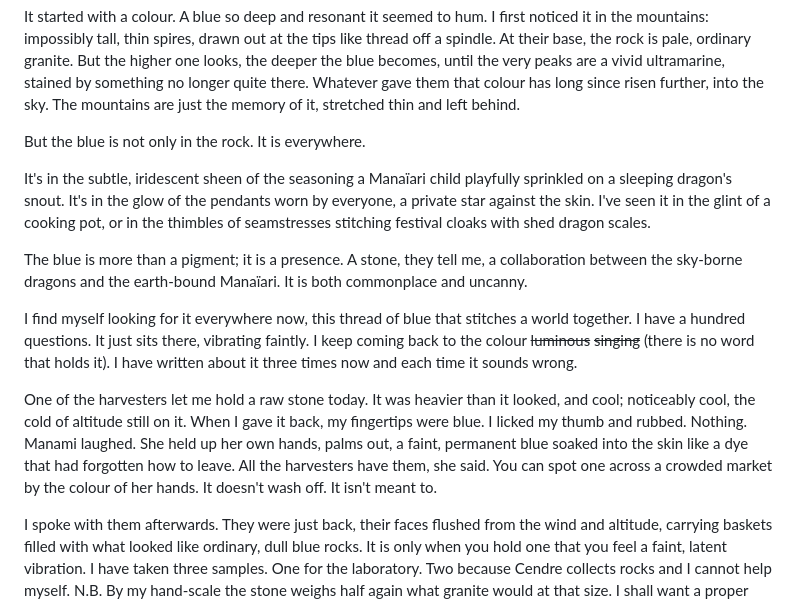
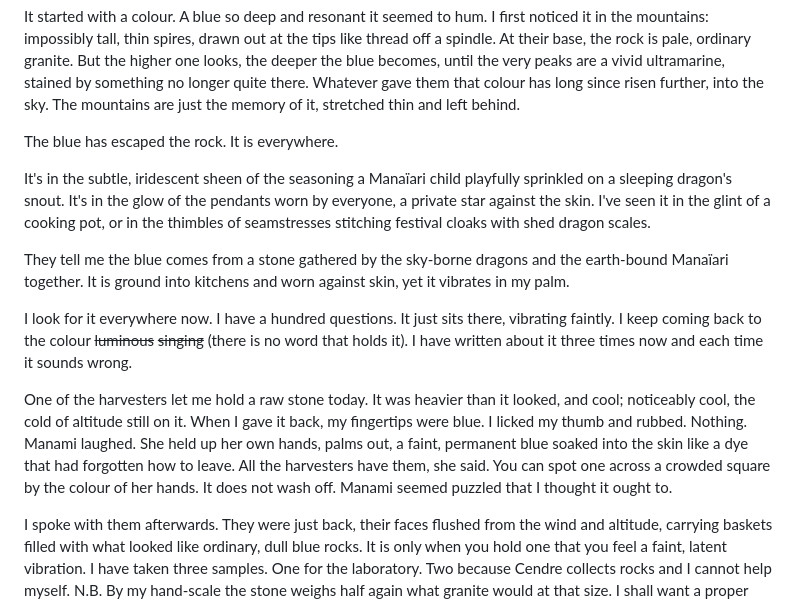
Before and after one commit to ralovely/blule-dragons-tales, a Markdown page: 2-entries/09-the-blue-stones-kiss-T1.md, the part around the change. GitHub-like rendering.

Commit message:
Pass 1: ground blue-stone rhetoric

```diff
--- a/2-entries/09-the-blue-stones-kiss-T1.md
+++ b/2-entries/09-the-blue-stones-kiss-T1.md
@@ -2,15 +2,15 @@
 
 It started with a colour. A blue so deep and resonant it seemed to hum. I first noticed it in the mountains: impossibly tall, thin spires, drawn out at the tips like thread off a spindle. At their base, the rock is pale, ordinary granite. But the higher one looks, the deeper the blue becomes, until the very peaks are a vivid ultramarine, stained by something no longer quite there. Whatever gave them that colour has long since risen further, into the sky. The mountains are just the memory of it, stretched thin and left behind.
 
-But the blue is not only in the rock. It is everywhere.
+The blue has escaped the rock. It is everywhere.
 
 It's in the subtle, iridescent sheen of the seasoning a Manaïari child playfully sprinkled on a sleeping dragon's snout. It's in the glow of the pendants worn by everyone, a private star against the skin. I've seen it in the glint of a cooking pot, or in the thimbles of seamstresses stitching festival cloaks with shed dragon scales.
 
-The blue is more than a pigment; it is a presence. A stone, they tell me, a collaboration between the sky-borne dragons and the earth-bound Manaïari. It is both commonplace and uncanny.
+They tell me the blue comes from a stone gathered by the sky-borne dragons and the earth-bound Manaïari together. It is ground into kitchens and worn against skin, yet it vibrates in my palm.
 
-I find myself looking for it everywhere now, this thread of blue that stitches a world together. I have a hundred questions. It just sits there, vibrating faintly. I keep coming back to the colour ~~luminous~~ ~~singing~~ (there is no word that holds it). I have written about it three times now and each time it sounds wrong.
+I look for it everywhere now. I have a hundred questions. It just sits there, vibrating faintly. I keep coming back to the colour ~~luminous~~ ~~singing~~ (there is no word that holds it). I have written about it three times now and each time it sounds wrong.
 
-One of the harvesters let me hold a raw stone today. It was heavier than it looked, and cool; noticeably cool, the cold of altitude still on it. When I gave it back, my fingertips were blue. I licked my thumb and rubbed. Nothing. Manami laughed. She held up her own hands, palms out, a faint, permanent blue soaked into the skin like a dye that had forgotten how to leave. All the harvesters have them, she said. You can spot one across a crowded market by the colour of her hands. It doesn't wash off. It isn't meant to.
+One of the harvesters let me hold a raw stone today. It was heavier than it looked, and cool; noticeably cool, the cold of altitude still on it. When I gave it back, my fingertips were blue. I licked my thumb and rubbed. Nothing. Manami laughed. She held up her own hands, palms out, a faint, permanent blue soaked into the skin like a dye that had forgotten how to leave. All the harvesters have them, she said. You can spot one across a crowded square by the colour of her hands. It does not wash off. Manami seemed puzzled that I thought it ought to.
 
 I spoke with them afterwards. They were just back, their faces flushed from the wind and altitude, carrying baskets filled with what looked like ordinary, dull blue rocks. It is only when you hold one that you feel a faint, latent vibration. I have taken three samples. One for the laboratory. Two because Cendre collects rocks and I cannot help myself. N.B. By my hand-scale the stone weighs half again what granite would at that size. I shall want a proper balance. I shall likely have to build one myself.
 
```
